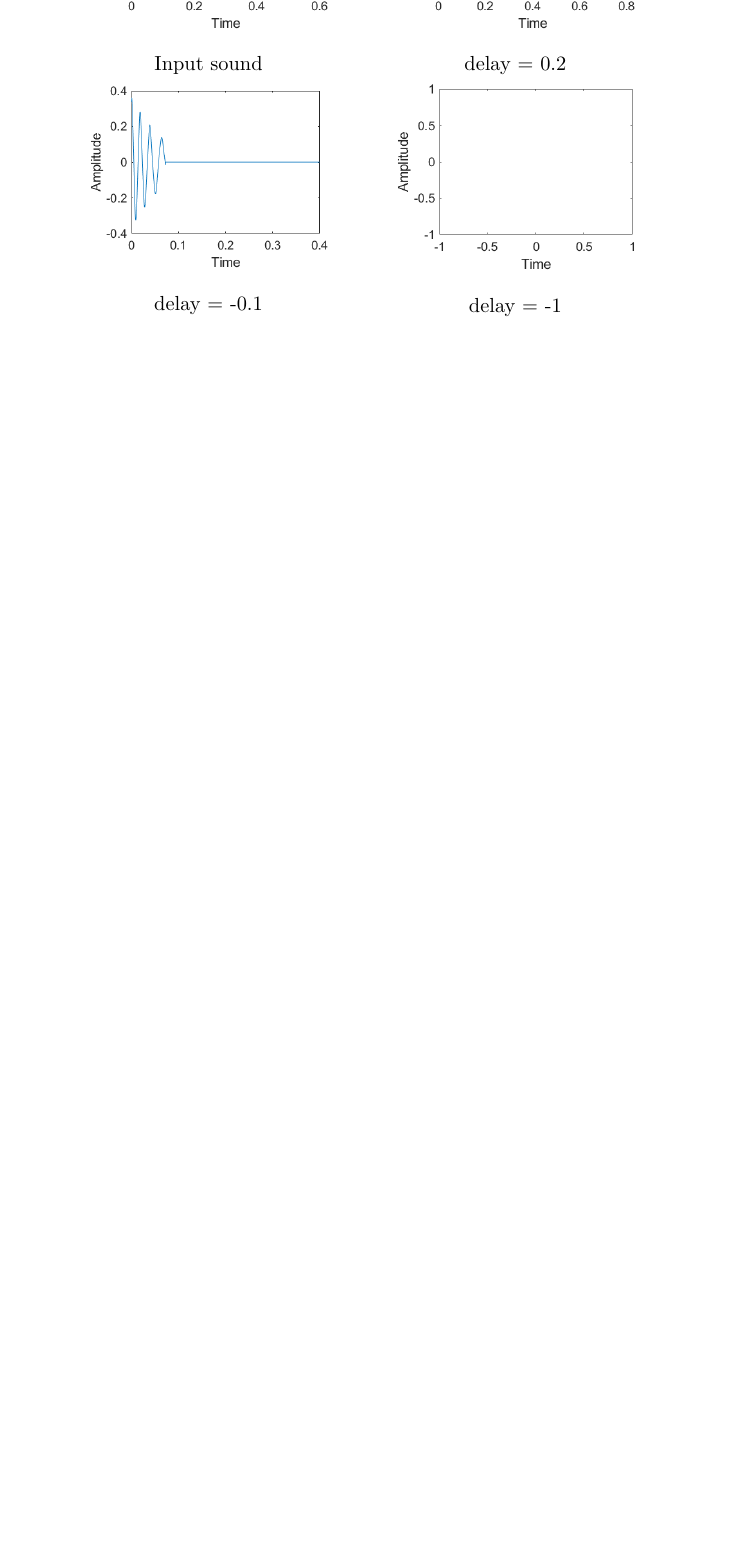
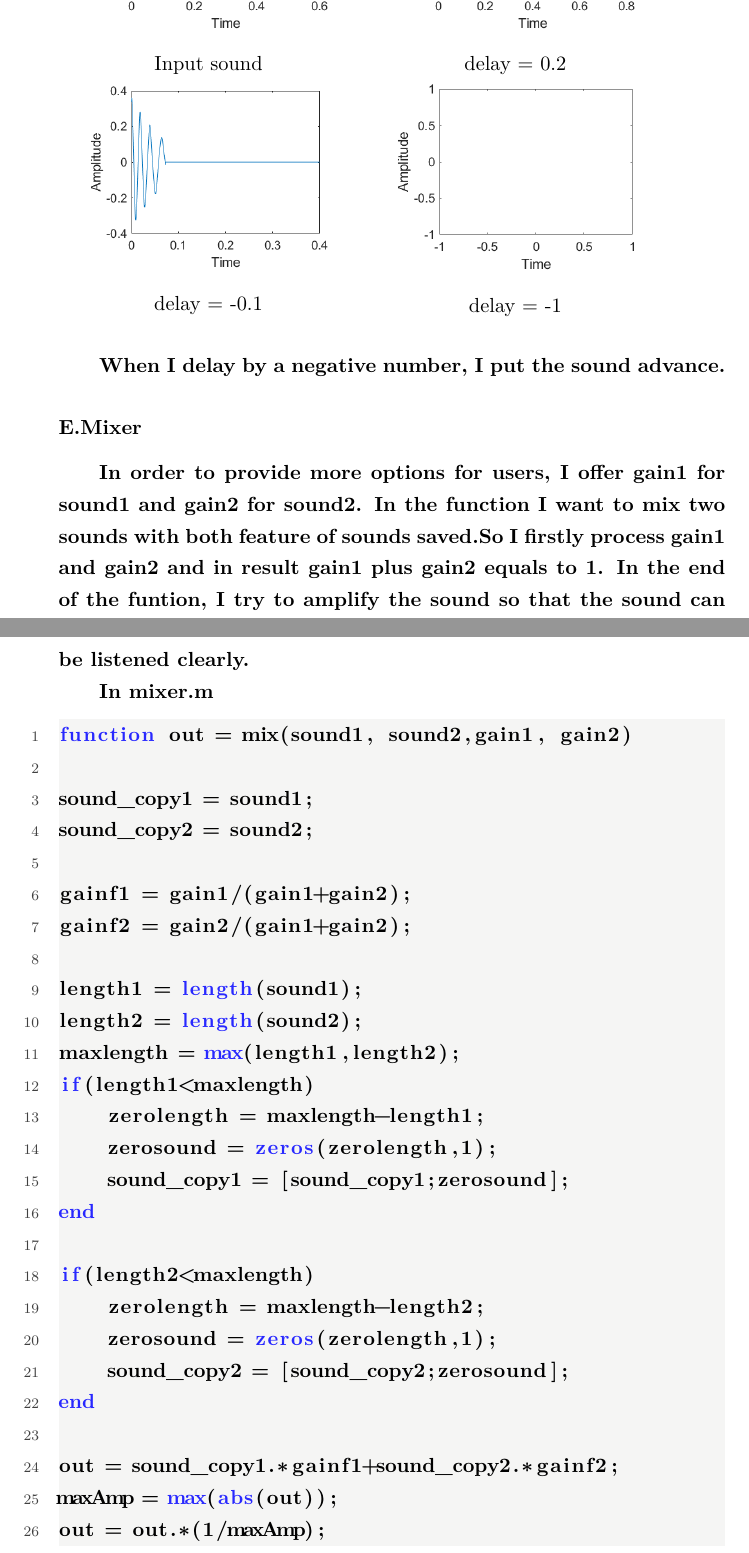
Before and after one commit to GgbNnD/course-materials-grade2, a LaTeX document (信号与系统/project/project 1/docs/latex/project1.tex): part of page 20 of 20 before the commit and two parts of pages 20 and 21 of 22 after it, the two joined at a grey line, cut so that both start at the same text, the shorter picture padded with empty space. The pictures show the PDF file 信号与系统/project/project 1/docs/latex/project1.pdf that the author committed with the source.

Commit message:
feat: 信号与系统project完成3.1

```diff
--- a/信号与系统/project/project 1/docs/latex/project1.tex
+++ b/信号与系统/project/project 1/docs/latex/project1.tex
@@ -637,3 +637,43 @@ Use the function(more detail in problem3.m),we can get the following plot.
         \caption{delay = -1}
     \end{minipage}
 \end{figure}
+When I delay by a negative number, I put the sound advance.
+
+\subsubsection*{E.Mixer}
+In order to provide more options for users,
+I offer gain1 for sound1 and gain2 for sound2.
+In the function I want to mix two sounds with
+both feature of sounds saved.So I firstly process
+gain1 and gain2 and in result gain1 plus gain2 equals to 1.
+In the end of the funtion, I try to amplify the sound
+so that the sound can be listened clearly.\par
+In mixer.m\par
+\begin{lstlisting}
+function out = mix(sound1, sound2,gain1, gain2)
+
+sound_copy1 = sound1;
+sound_copy2 = sound2;
+
+gainf1 = gain1/(gain1+gain2);
+gainf2 = gain2/(gain1+gain2);
+
+length1 = length(sound1);
+length2 = length(sound2);
+maxlength = max(length1,length2);
+if(length1<maxlength)
+    zerolength = maxlength-length1;
+    zerosound = zeros(zerolength,1);
+    sound_copy1 = [sound_copy1;zerosound];
+end
+
+if(length2<maxlength)
+    zerolength = maxlength-length2;
+    zerosound = zeros(zerolength,1);
+    sound_copy2 = [sound_copy2;zerosound];
+end
+
+out = sound_copy1.*gainf1+sound_copy2.*gainf2;
+maxAmp = max(abs(out));
+out = out.*(1/maxAmp);
+\end{lstlisting}
+\newpage
```
Also changed, not shown: 信号与系统/project/project 1/asset/3.1E1.png (added), 信号与系统/project/project 1/asset/3.1E2.png (added), 信号与系统/project/project 1/asset/3.1E3.png (added), 信号与系统/project/project 1/docs/latex/project1.pdf, 信号与系统/project/project 1/docs/latex/project1.tex (31 more changed lines), 8 other files.
